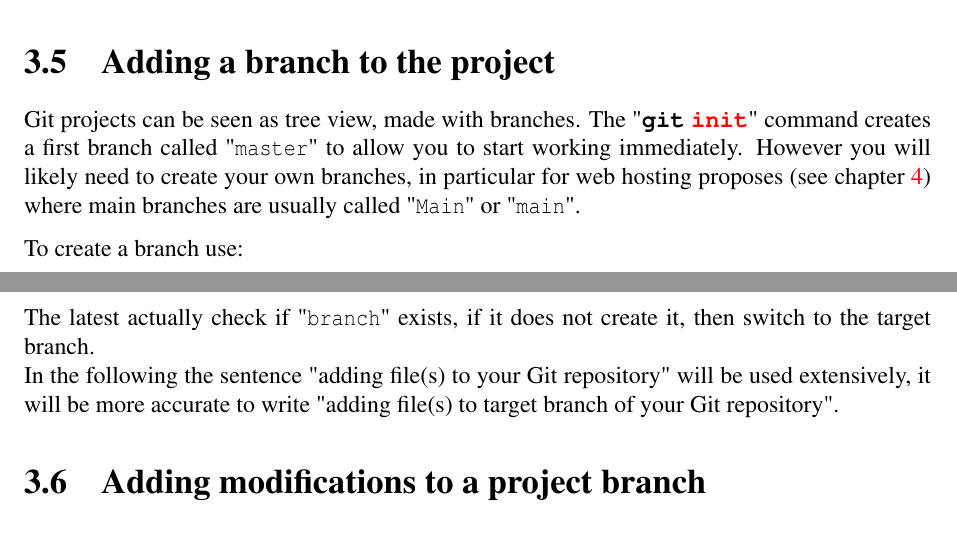
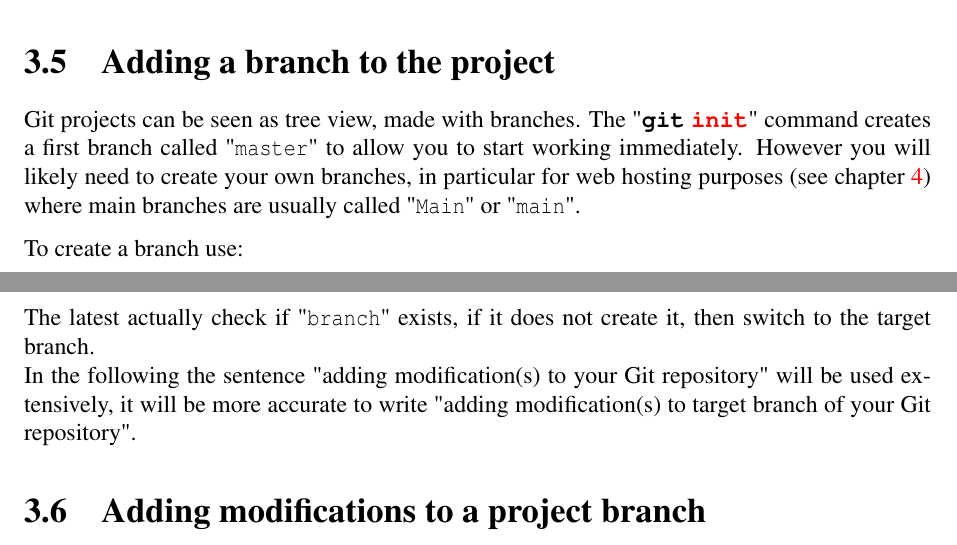
Before and after one commit to Slookeur/OPEN, a LaTeX thesis (open.tex, which reads git/git.tex): two parts of page 33 of 154, joined at a grey line, cut so that both start at the same text. Compiled offline with pdfLaTeX.

Commit message:
OPEN sources: lun. 10 juin 2024 14:38:22 CEST

```diff
--- a/git/git.tex
+++ b/git/git.tex
@@ -73,7 +73,7 @@
 
 Git projects can be seen as tree view, made with branches. The "\bftt{git} \rtt{init}" command creates a first branch called "\texttt{master}"
 to allow you to start working immediately.
-However you will likely need to create your own branches, in particular for web hosting proposes (see chapter~\ref{hosting})
+However you will likely need to create your own branches, in particular for web hosting purposes (see chapter~\ref{hosting})
 where main branches are usually called "\texttt{Main}" or "\texttt{main}". \\[0.25cm]
 To create a branch use:
 \begin{script}
@@ -89,8 +89,8 @@
 \fprompt{~/program} \bftt{git} \rtt{checkout} -b branch
 \end{script} \\[-0.75cm]
 \noindent The latest actually check if "\texttt{branch}" exists, if it does not create it, then switch to the target branch. \\
-In the following the sentence "adding file(s) to your Git repository" will be used extensively, it will be more accurate to write
-"adding file(s) to target branch of your Git repository".
+In the following the sentence "adding modification(s) to your Git repository" will be used extensively, it will be more accurate to write
+"adding modification(s) to target branch of your Git repository".
 
 \section{Adding modifications to a project branch}
 
```
Also changed, not shown: hosting/hosting.tex (+5 -3 lines).
